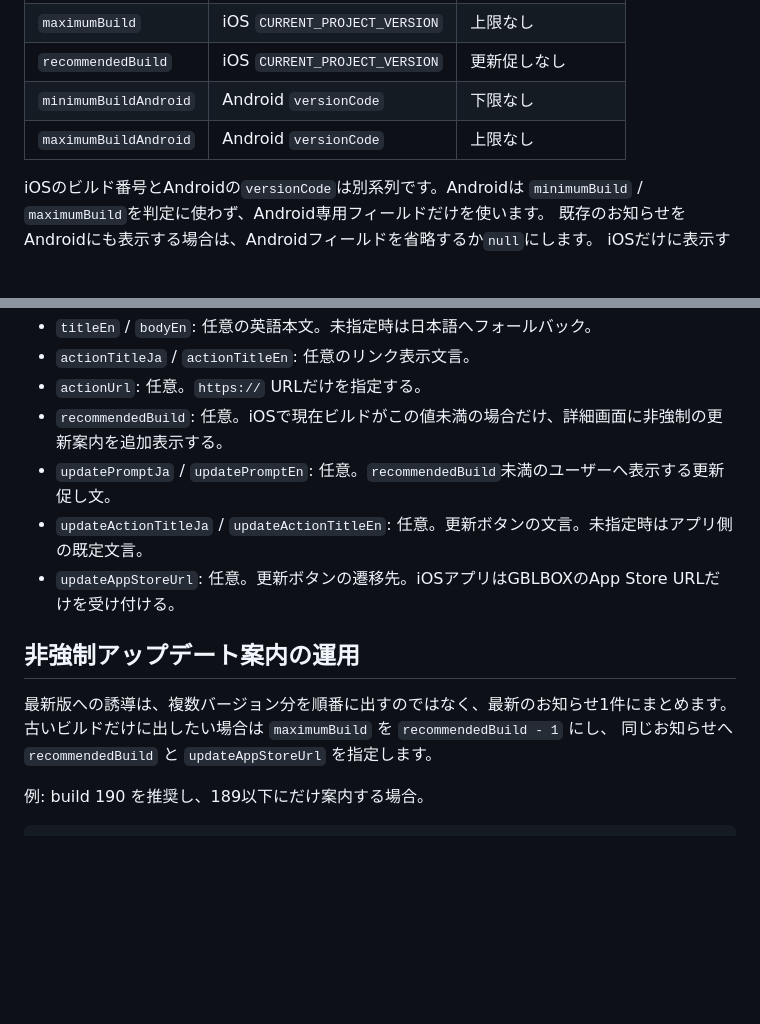
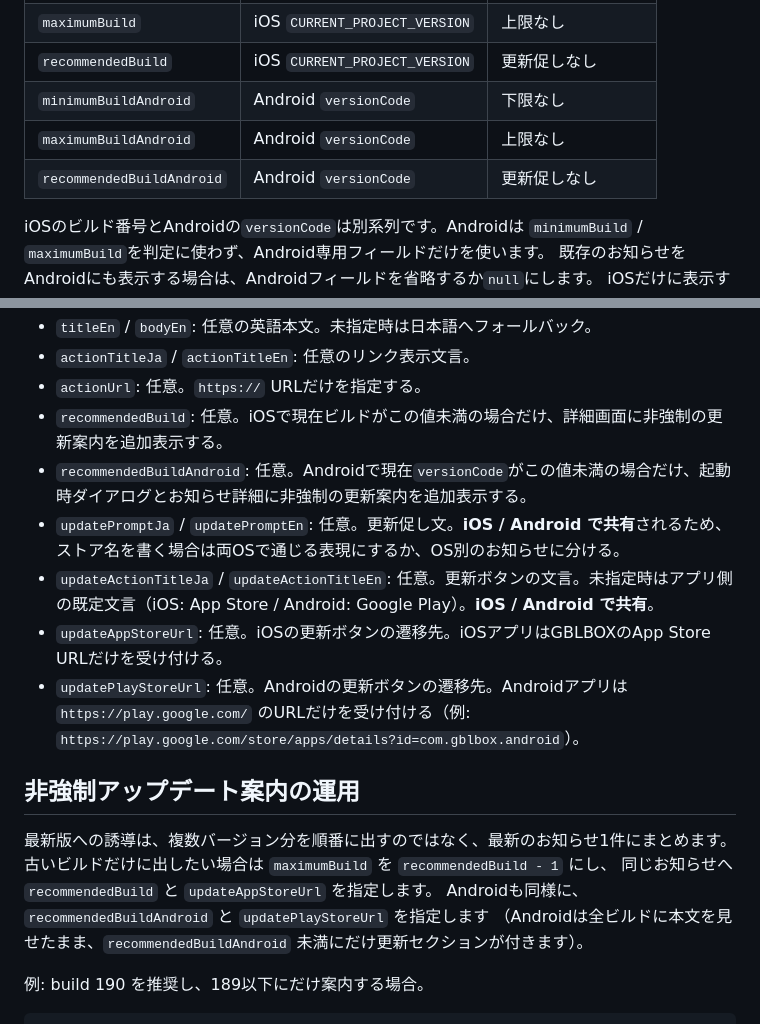
Before and after one commit to napoppo/GBLBOX-site, a Markdown page: data/announcements.README.md, 2 parts joined by grey strips. Rendered like a GitHub page; blank space fills up the shorter version.

Commit message:
announcements管理ガイドにAndroid向け更新案内フィールドを追記
GBLBox-android PR #57 で追加した recommendedBuildAndroid /
updatePlayStoreUrl の仕様と、updatePrompt系がOS共有である
注意点を明記した。

```diff
--- a/data/announcements.README.md
+++ b/data/announcements.README.md
@@ -12,6 +12,7 @@
 | `recommendedBuild` | iOS `CURRENT_PROJECT_VERSION` | 更新促しなし |
 | `minimumBuildAndroid` | Android `versionCode` | 下限なし |
 | `maximumBuildAndroid` | Android `versionCode` | 上限なし |
+| `recommendedBuildAndroid` | Android `versionCode` | 更新促しなし |
 
 iOSのビルド番号とAndroidの`versionCode`は別系列です。Androidは
 `minimumBuild` / `maximumBuild`を判定に使わず、Android専用フィールドだけを使います。
@@ -45,15 +46,19 @@ Androidだけに表示する場合は `maximumBuild: 0` を指定します。
 - `actionTitleJa` / `actionTitleEn`: 任意のリンク表示文言。
 - `actionUrl`: 任意。`https://` URLだけを指定する。
 - `recommendedBuild`: 任意。iOSで現在ビルドがこの値未満の場合だけ、詳細画面に非強制の更新案内を追加表示する。
-- `updatePromptJa` / `updatePromptEn`: 任意。`recommendedBuild`未満のユーザーへ表示する更新促し文。
-- `updateActionTitleJa` / `updateActionTitleEn`: 任意。更新ボタンの文言。未指定時はアプリ側の既定文言。
-- `updateAppStoreUrl`: 任意。更新ボタンの遷移先。iOSアプリはGBLBOXのApp Store URLだけを受け付ける。
+- `recommendedBuildAndroid`: 任意。Androidで現在`versionCode`がこの値未満の場合だけ、起動時ダイアログとお知らせ詳細に非強制の更新案内を追加表示する。
+- `updatePromptJa` / `updatePromptEn`: 任意。更新促し文。**iOS / Android で共有**されるため、ストア名を書く場合は両OSで通じる表現にするか、OS別のお知らせに分ける。
+- `updateActionTitleJa` / `updateActionTitleEn`: 任意。更新ボタンの文言。未指定時はアプリ側の既定文言（iOS: App Store / Android: Google Play）。**iOS / Android で共有**。
+- `updateAppStoreUrl`: 任意。iOSの更新ボタンの遷移先。iOSアプリはGBLBOXのApp Store URLだけを受け付ける。
+- `updatePlayStoreUrl`: 任意。Androidの更新ボタンの遷移先。Androidアプリは `https://play.google.com/` のURLだけを受け付ける（例: `https://play.google.com/store/apps/details?id=com.gblbox.android`）。
 
 ## 非強制アップデート案内の運用
 
 最新版への誘導は、複数バージョン分を順番に出すのではなく、最新のお知らせ1件にまとめます。
 古いビルドだけに出したい場合は `maximumBuild` を `recommendedBuild - 1` にし、
 同じお知らせへ `recommendedBuild` と `updateAppStoreUrl` を指定します。
+Androidも同様に、`recommendedBuildAndroid` と `updatePlayStoreUrl` を指定します
+（Androidは全ビルドに本文を見せたまま、`recommendedBuildAndroid` 未満にだけ更新セクションが付きます）。
 
 例: build 190 を推奨し、189以下にだけ案内する場合。
 
```
